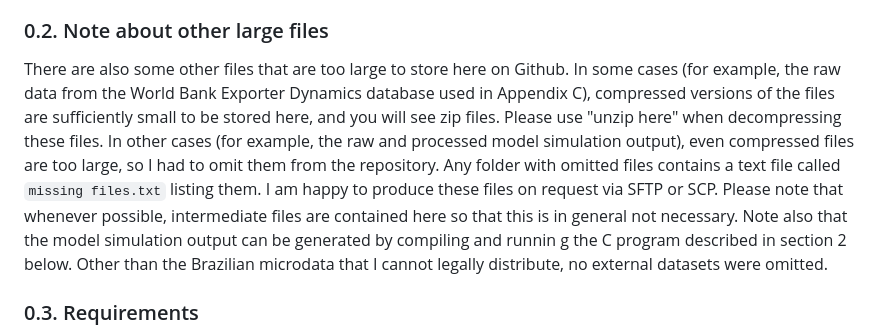
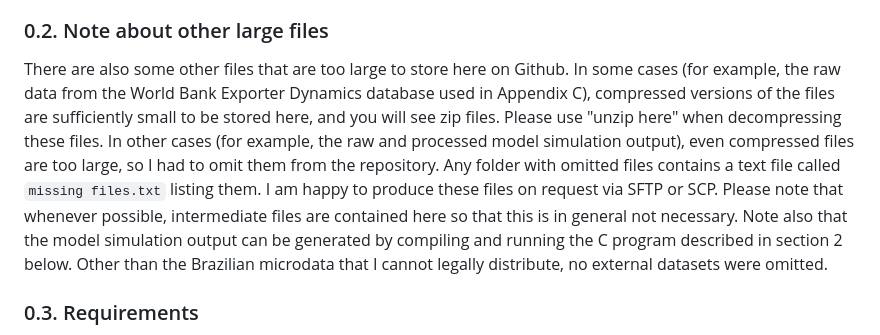
Before and after one commit to joesteinberg/dyn-mkt-pen, a Markdown page: README.md, the part around the change. Drawn GitHub-style.

```diff
--- a/README.md
+++ b/README.md
@@ -9,7 +9,7 @@ This repository contains the code required to reproduce the results in my paper
 The main data from Brazil used in this paper cannot legally be distributed, so the raw data files are not included in this repository. I have, however, included all of the key intermediate datasets required to reproduce the empirical results in Section 2. The processed firm-level data are in the file `bra_microdata_processed.pik` in the [programs/scripts/output/pik](https://github.com/joesteinberg/dyn-mkt-pen/tree/main/programs/python/output/pik) folder, and the files `bra_microdata_agg_by_d.pik` and `bra_microdata_agg_by_d2.pik` in the same folder contain data aggregated to the destination-year and destination levels (respectively). Starting with these files, one can reproduce all empirical results in Section 2 without the underlying raw data.
 
 ### 0.2. Note about other large files ###
-There are also some other files that are too large to store here on Github. In some cases (for example, the raw data from the World Bank Exporter Dynamics database used in Appendix C), compressed versions of the files are sufficiently small to be stored here, and you will see zip files. Please use "unzip here" when decompressing these files. In other cases (for example, the raw and processed model simulation output), even compressed files are too large, so I had to omit them from the repository. Any folder with omitted files contains a text file called `missing files.txt` listing them. I am happy to produce these files on request via SFTP or SCP. Please note that whenever possible, intermediate files are contained here so that this is in general not necessary. Note also that the model simulation output can be generated by compiling and runnin g the C program described in section 2 below. Other than the Brazilian microdata that I cannot legally distribute, no external datasets were omitted.
+There are also some other files that are too large to store here on Github. In some cases (for example, the raw data from the World Bank Exporter Dynamics database used in Appendix C), compressed versions of the files are sufficiently small to be stored here, and you will see zip files. Please use "unzip here" when decompressing these files. In other cases (for example, the raw and processed model simulation output), even compressed files are too large, so I had to omit them from the repository. Any folder with omitted files contains a text file called `missing files.txt` listing them. I am happy to produce these files on request via SFTP or SCP. Please note that whenever possible, intermediate files are contained here so that this is in general not necessary. Note also that the model simulation output can be generated by compiling and running the C program described in section 2 below. Other than the Brazilian microdata that I cannot legally distribute, no external datasets were omitted.
 
 ### 0.3. Requirements ###
 The scripts in the [programs/python](https://github.com/joesteinberg/dyn-mkt-pen/tree/main/programs/python) folder require Python 3 and the NumPy, Pandas, Matplotlib, Statsmodels, Patsy, os, and sys libraries, as well as Stata MP with the reghdfe package. The C code in the [programs/c](https://github.com/joesteinberg/dyn-mkt-pen/tree/main/programs/c) folder requires OpenMPI, GSL, and NLOpt. I ran all programs using Ubuntu Linux 19.10 on a 56-core AMD Threadripper workstation with 192GB of RAM; it may take a very long time (or may not be feasible at all) on a computer with fewer cores or less RAM. All commands listed below assume you are working in a Linux bash terminal. Please contact me if you need help running these programs on a different operating system.
```
